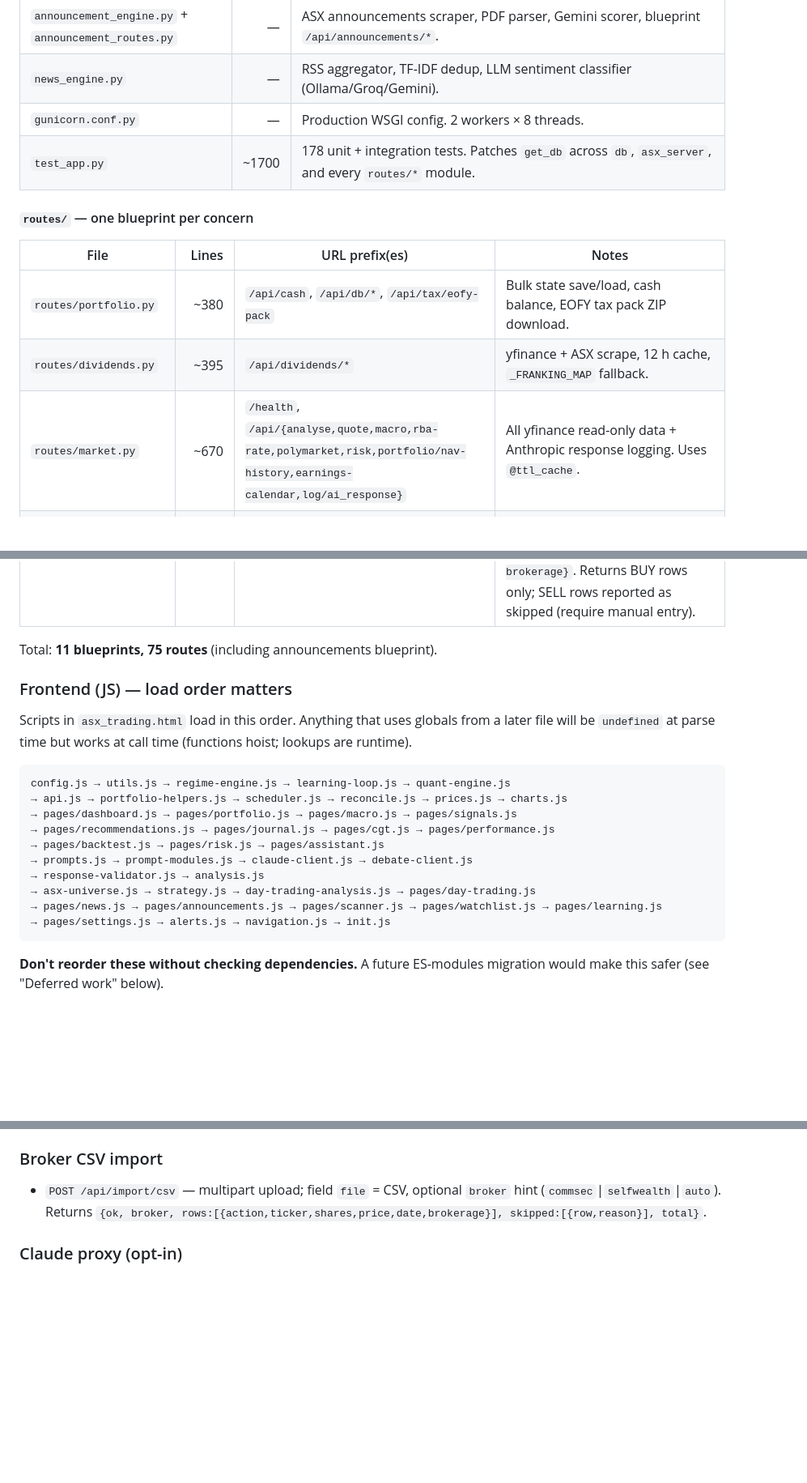
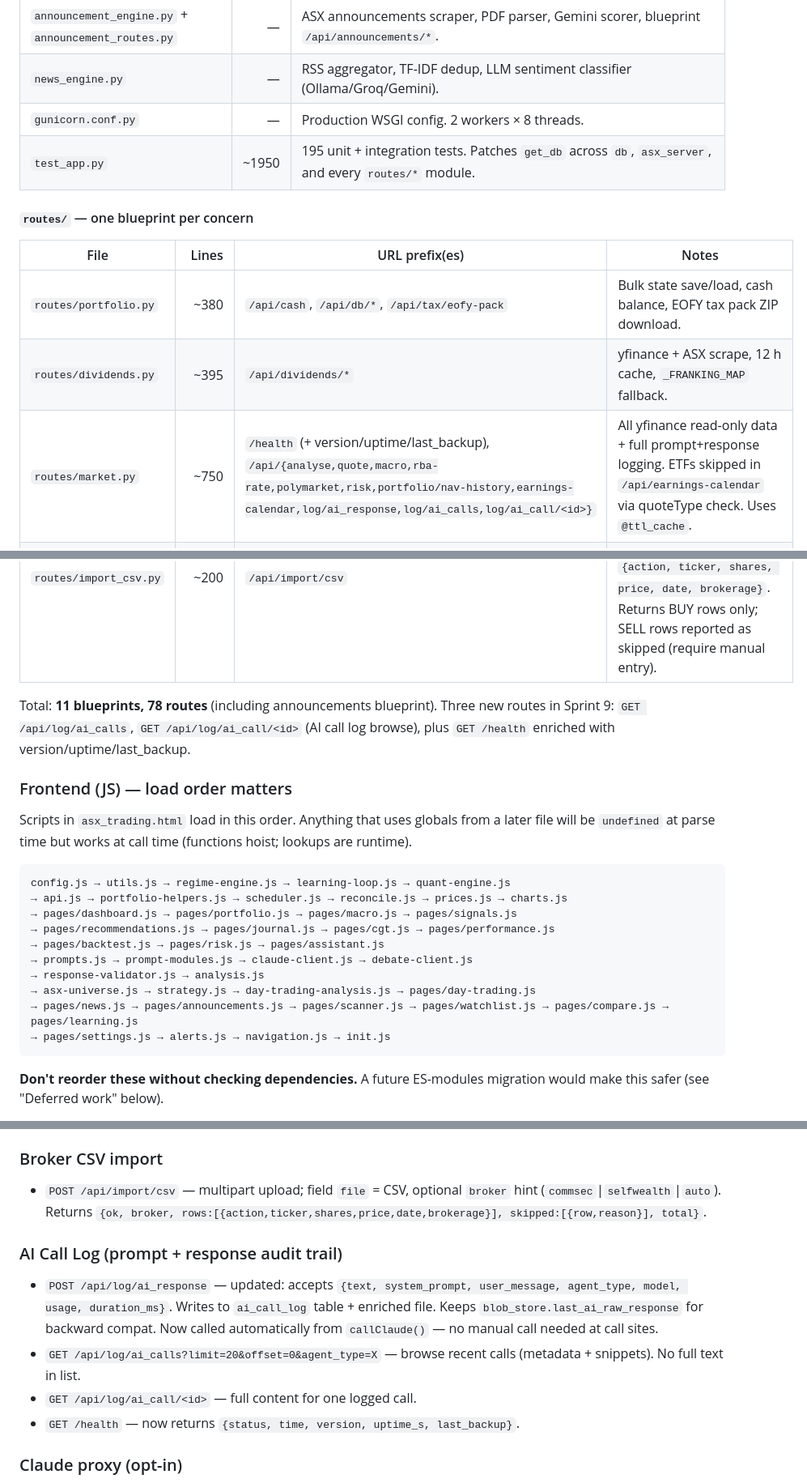
Before and after one commit to tan-thph/sloth-asx-trader, a Markdown page: CLAUDE.md, 3 parts joined by grey strips. Shown at 81% size. Rendered like a GitHub page; blank space fills up the shorter version.

````diff
--- a/CLAUDE.md
+++ b/CLAUDE.md
@@ -71,7 +71,7 @@ Calibration feedback (recent hit rates by confidence band and regime) is fetched
 | `announcement_engine.py` + `announcement_routes.py` | — | ASX announcements scraper, PDF parser, Gemini scorer, blueprint `/api/announcements/*`. |
 | `news_engine.py` | — | RSS aggregator, TF-IDF dedup, LLM sentiment classifier (Ollama/Groq/Gemini). |
 | `gunicorn.conf.py` | — | Production WSGI config. 2 workers × 8 threads. |
-| `test_app.py` | ~1700 | 178 unit + integration tests. Patches `get_db` across `db`, `asx_server`, and every `routes/*` module. |
+| `test_app.py` | ~1950 | 195 unit + integration tests. Patches `get_db` across `db`, `asx_server`, and every `routes/*` module. |
 
 #### `routes/` — one blueprint per concern
 
@@ -79,7 +79,7 @@ Calibration feedback (recent hit rates by confidence band and regime) is fetched
 |---|--:|---|---|
 | `routes/portfolio.py`  | ~380 | `/api/cash`, `/api/db/*`, `/api/tax/eofy-pack` | Bulk state save/load, cash balance, EOFY tax pack ZIP download. |
 | `routes/dividends.py`  | ~395 | `/api/dividends/*`                              | yfinance + ASX scrape, 12 h cache, `_FRANKING_MAP` fallback. |
-| `routes/market.py`     | ~670 | `/health`, `/api/{analyse,quote,macro,rba-rate,polymarket,risk,portfolio/nav-history,earnings-calendar,log/ai_response}` | All yfinance read-only data + Anthropic response logging. Uses `@ttl_cache`. |
+| `routes/market.py`     | ~750 | `/health` (+ version/uptime/last_backup), `/api/{analyse,quote,macro,rba-rate,polymarket,risk,portfolio/nav-history,earnings-calendar,log/ai_response,log/ai_calls,log/ai_call/<id>}` | All yfinance read-only data + full prompt+response logging. ETFs skipped in `/api/earnings-calendar` via quoteType check. Uses `@ttl_cache`. |
 | `routes/backtest.py`   | ~575 | `/api/backtest`, `/api/backtest/ai-replay`     | Historical strategy backtest + replay scoring of executed AI recs. |
 | `routes/scanner.py`    | ~210 | `/api/market/scan*`                              | Background thread + `_scan_state` dict, sector diversification. Computes `breadth_ratio` (% of universe above 20-day SMA) after each scan; consumed by `/api/macro` via lazy import. |
 | `routes/learning.py`   | ~730 | `/api/learning/*`                                | Log → outcome → stats/calibration analytics. Decay-weighted win rates. `_calib_compute()` is a pure function cached 5 min. `GET /api/learning/calibration-stats` (Brier score + reliability-diagram bins). `GET /api/learning/digest-data` (structured failure data for postmortem digest AI prompt). |
@@ -89,7 +89,7 @@ Calibration feedback (recent hit rates by confidence band and regime) is fetched
 | `routes/alerts.py`     | ~100 | `/api/alerts/*`                                  | Telegram off-device alerts. `POST /api/alerts/telegram` (send), `POST /api/alerts/telegram/save` (persist creds to settings table), `GET /api/alerts/config` (has_telegram?). Credentials stored in `settings` table as `tg_token`/`tg_chat_id` — never logged. |
 | `routes/import_csv.py` | ~200 | `/api/import/csv`                                | Broker CSV parser. Auto-detects CommSec / SelfWealth / generic format; normalises to `{action, ticker, shares, price, date, brokerage}`. Returns BUY rows only; SELL rows reported as skipped (require manual entry). |
 
-Total: **11 blueprints, 75 routes** (including announcements blueprint).
+Total: **11 blueprints, 78 routes** (including announcements blueprint). Three new routes in Sprint 9: `GET /api/log/ai_calls`, `GET /api/log/ai_call/<id>` (AI call log browse), plus `GET /health` enriched with version/uptime/last_backup.
 
 ### Frontend (JS) — load order matters
 
@@ -104,7 +104,7 @@ config.js → utils.js → regime-engine.js → learning-loop.js → quant-engin
 → prompts.js → prompt-modules.js → claude-client.js → debate-client.js
 → response-validator.js → analysis.js
 → asx-universe.js → strategy.js → day-trading-analysis.js → pages/day-trading.js
-→ pages/news.js → pages/announcements.js → pages/scanner.js → pages/watchlist.js → pages/learning.js
+→ pages/news.js → pages/announcements.js → pages/scanner.js → pages/watchlist.js → pages/compare.js → pages/learning.js
 → pages/settings.js → alerts.js → navigation.js → init.js
 ```
 
@@ -238,6 +238,12 @@ routes/learning.py  _calib_compute() / stats   → decay-weighted win rates fed
 
 ### Broker CSV import
 - `POST /api/import/csv` — multipart upload; field `file` = CSV, optional `broker` hint (`commsec`|`selfwealth`|`auto`). Returns `{ok, broker, rows:[{action,ticker,shares,price,date,brokerage}], skipped:[{row,reason}], total}`.
+
+### AI Call Log (prompt + response audit trail)
+- `POST /api/log/ai_response` — updated: accepts `{text, system_prompt, user_message, agent_type, model, usage, duration_ms}`. Writes to `ai_call_log` table + enriched file. Keeps `blob_store.last_ai_raw_response` for backward compat. Now called automatically from `callClaude()` — no manual call needed at call sites.
+- `GET /api/log/ai_calls?limit=20&offset=0&agent_type=X` — browse recent calls (metadata + snippets). No full text in list.
+- `GET /api/log/ai_call/<id>` — full content for one logged call.
+- `GET /health` — now returns `{status, time, version, uptime_s, last_backup}`.
 
 ### Claude proxy (opt-in)
 - `GET /api/claude/settings` → `{has_key: bool}`
````
Also changed, not shown: other parts of CLAUDE.md (+1 -3 lines), IMPROVEMENTS.md (+11 -5 lines).
